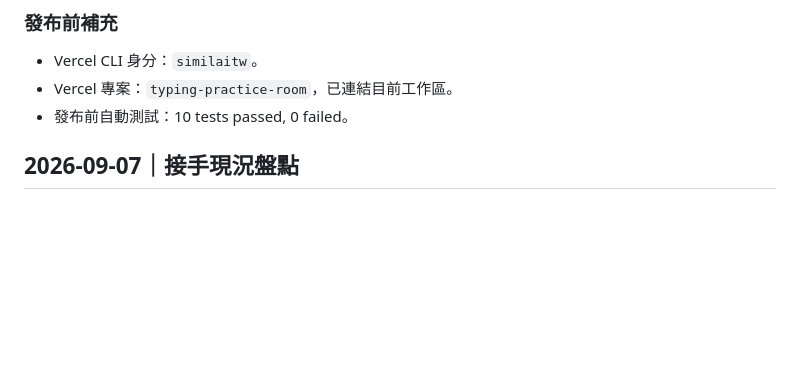
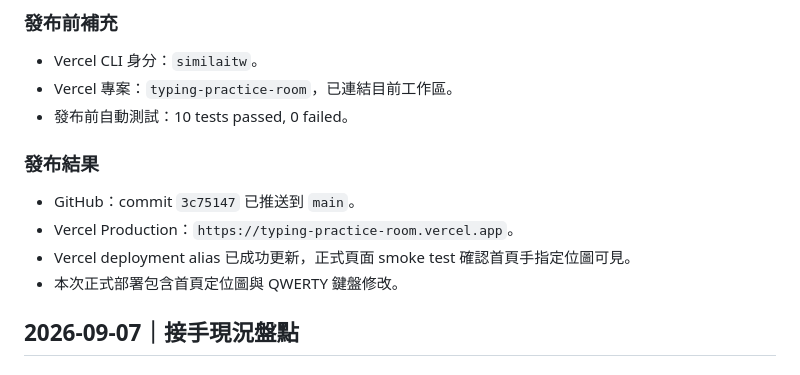
Before and after one commit to similaitw/typing-practice-room, a Markdown page: AGENT_HANDOFF.md, the part around the change. Drawn GitHub-style; blank space fills up the shorter version.

Commit message:
記錄網站部署結果

```diff
--- a/AGENT_HANDOFF.md
+++ b/AGENT_HANDOFF.md
@@ -32,6 +32,13 @@
 - Vercel CLI 身分：`similaitw`。
 - Vercel 專案：`typing-practice-room`，已連結目前工作區。
 - 發布前自動測試：10 tests passed, 0 failed。
+
+### 發布結果
+
+- GitHub：commit `3c75147` 已推送到 `main`。
+- Vercel Production：`https://typing-practice-room.vercel.app`。
+- Vercel deployment alias 已成功更新，正式頁面 smoke test 確認首頁手指定位圖可見。
+- 本次正式部署包含首頁定位圖與 QWERTY 鍵盤修改。
 
 ## 2026-09-07｜接手現況盤點
 
```
